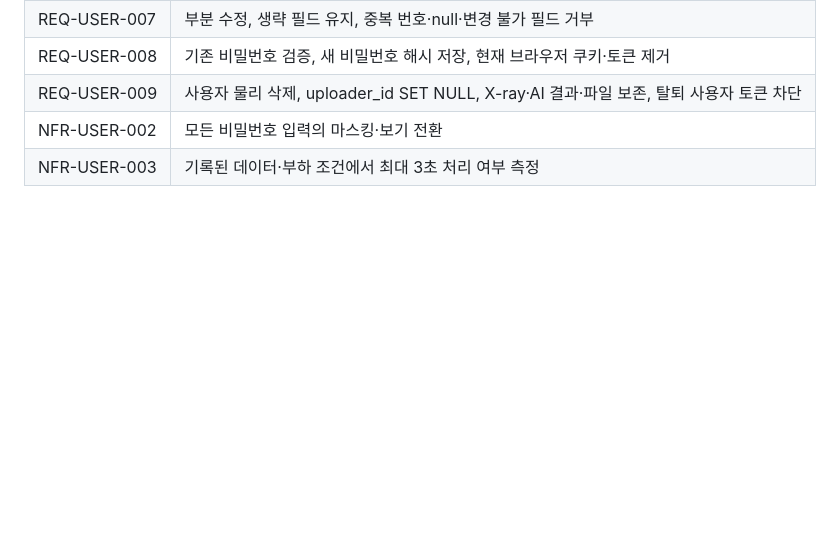
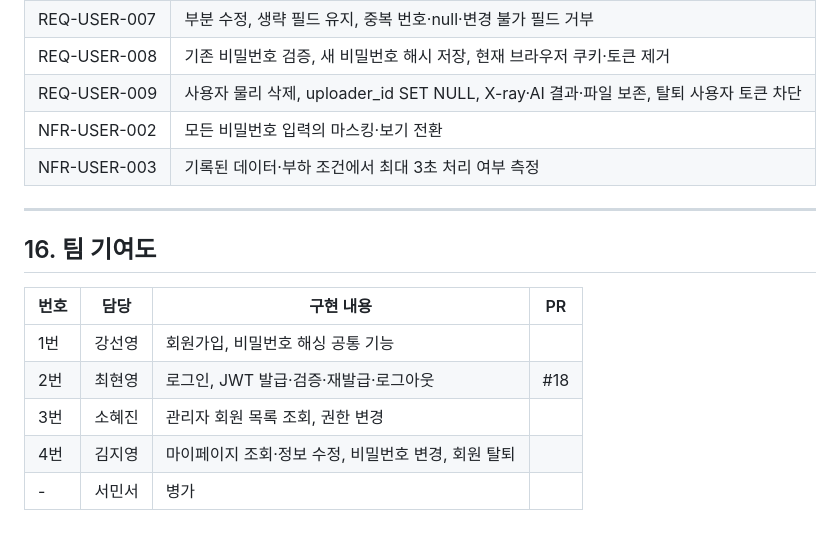
Before and after one commit to thgPwls98/OZ_codingSchool, a Markdown page: docs/4일차_USER_API_설계.md, the part around the change. Drawn GitHub-style; blank space fills up the shorter version.

```diff
--- a/docs/4일차_USER_API_설계.md
+++ b/docs/4일차_USER_API_설계.md
@@ -647,3 +647,15 @@ Set-Cookie: refresh_token=; HttpOnly; Secure; SameSite=Lax; Path=/api/v1/users;
 | REQ-USER-009 | 사용자 물리 삭제, uploader_id SET NULL, X-ray·AI 결과·파일 보존, 탈퇴 사용자 토큰 차단 |
 | NFR-USER-002 | 모든 비밀번호 입력의 마스킹·보기 전환 |
 | NFR-USER-003 | 기록된 데이터·부하 조건에서 최대 3초 처리 여부 측정 |
+
+---
+
+## 16. 팀 기여도
+
+| 번호 | 담당 | 구현 내용 | PR |
+|---|---|---|---|
+| 1번 | 강선영 | 회원가입, 비밀번호 해싱 공통 기능 | |
+| 2번 | 최현영 | 로그인, JWT 발급·검증·재발급·로그아웃 | #18 |
+| 3번 | 소혜진 | 관리자 회원 목록 조회, 권한 변경 | |
+| 4번 | 김지영 | 마이페이지 조회·정보 수정, 비밀번호 변경, 회원 탈퇴 | |
+| - | 서민서 | 병가 | |
```
Also changed, not shown: docs/5일차_환자관리_API_설계.md (+22 -0 lines).
